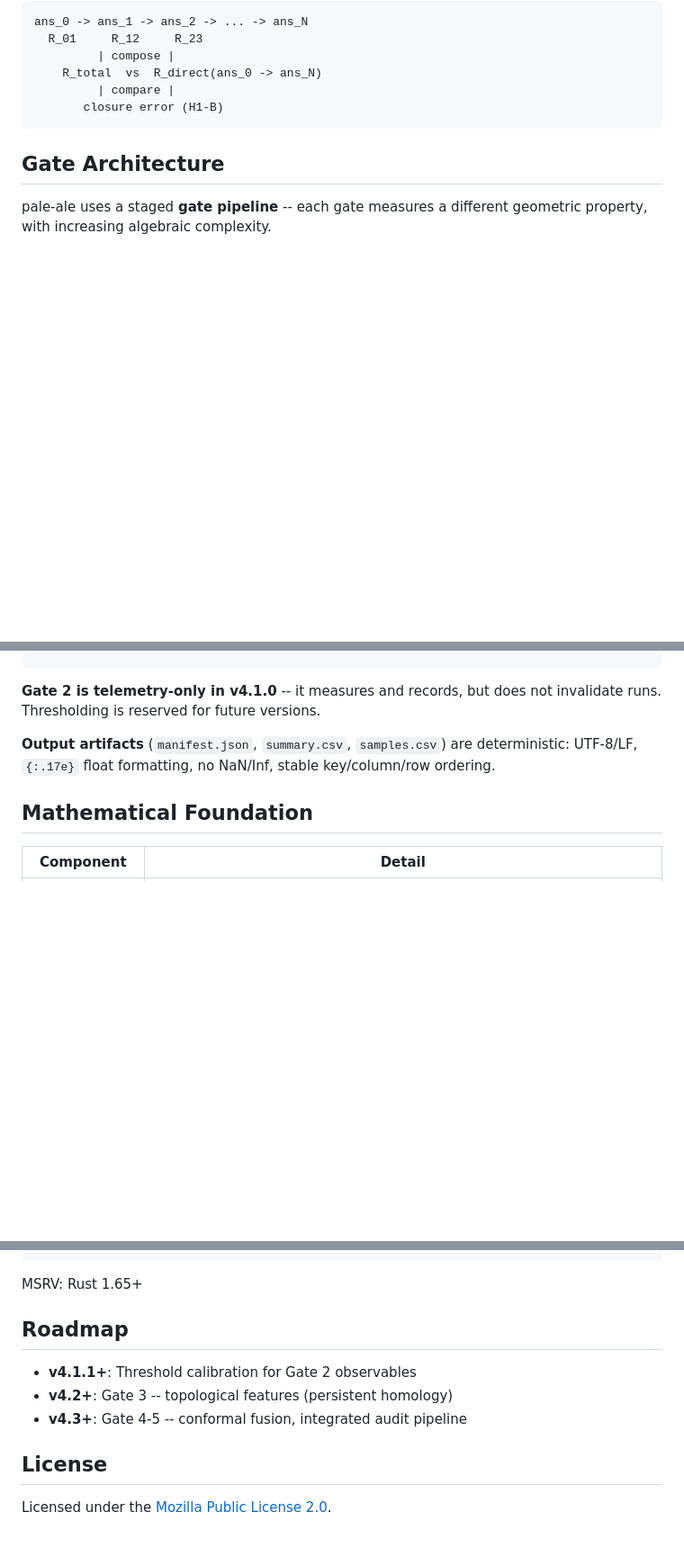
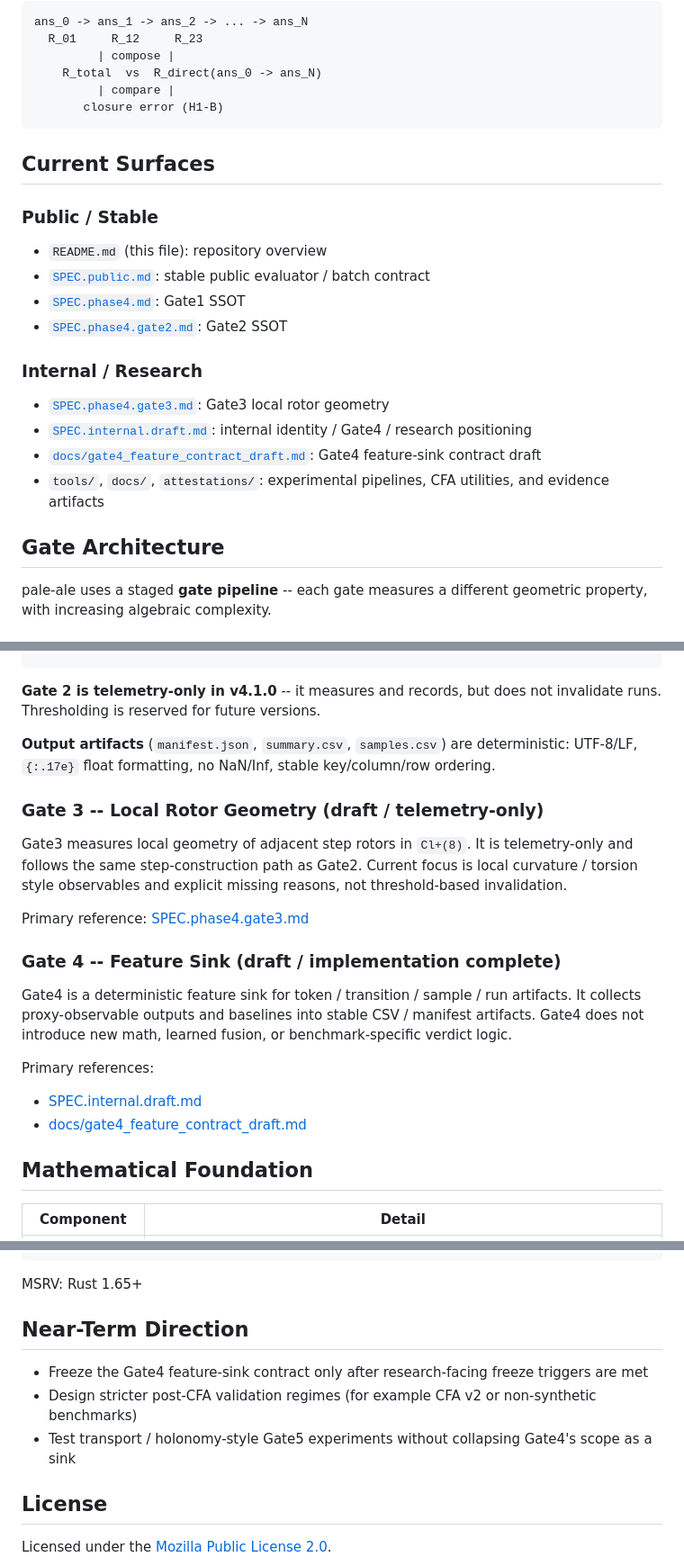
Before and after one commit to Udonburo/pale-ale, a Markdown page: README.md, 3 parts joined by grey strips. Shown at 90% size. Drawn GitHub-style; blank space fills up the shorter version.

Commit message:
docs: align public identity with current repo surfaces

````diff
--- a/README.md
+++ b/README.md
@@ -18,6 +23,22 @@ ans_0 -> ans_1 -> ans_2 -> ... -> ans_N
          | compare |
        closure error (H1-B)
 ```
+
+## Current Surfaces
+
+### Public / Stable
+
+- `README.md` (this file): repository overview
+- [`SPEC.public.md`](SPEC.public.md): stable public evaluator / batch contract
+- [`SPEC.phase4.md`](SPEC.phase4.md): Gate1 SSOT
+- [`SPEC.phase4.gate2.md`](SPEC.phase4.gate2.md): Gate2 SSOT
+
+### Internal / Research
+
+- [`SPEC.phase4.gate3.md`](SPEC.phase4.gate3.md): Gate3 local rotor geometry
+- [`SPEC.internal.draft.md`](SPEC.internal.draft.md): internal identity / Gate4 / research positioning
+- [`docs/gate4_feature_contract_draft.md`](docs/gate4_feature_contract_draft.md): Gate4 feature-sink contract draft
+- `tools/`, `docs/`, `attestations/`: experimental pipelines, CFA utilities, and evidence artifacts
 
 ## Gate Architecture
 
@@ -68,6 +89,21 @@ pale-ale gate2 run --input gate2_input.json --out ./gate2_out \
 
 **Output artifacts** (`manifest.json`, `summary.csv`, `samples.csv`) are deterministic: UTF-8/LF, `{:.17e}` float formatting, no NaN/Inf, stable key/column/row ordering.
 
+### Gate 3 -- Local Rotor Geometry (draft / telemetry-only)
+
+Gate3 measures local geometry of adjacent step rotors in `Cl+(8)`. It is telemetry-only and follows the same step-construction path as Gate2. Current focus is local curvature / torsion style observables and explicit missing reasons, not threshold-based invalidation.
+
+Primary reference: [SPEC.phase4.gate3.md](SPEC.phase4.gate3.md)
+
+### Gate 4 -- Feature Sink (draft / implementation complete)
+
+Gate4 is a deterministic feature sink for token / transition / sample / run artifacts. It collects proxy-observable outputs and baselines into stable CSV / manifest artifacts. Gate4 does not introduce new math, learned fusion, or benchmark-specific verdict logic.
+
+Primary references:
+
+- [SPEC.internal.draft.md](SPEC.internal.draft.md)
+- [docs/gate4_feature_contract_draft.md](docs/gate4_feature_contract_draft.md)
+
 ## Mathematical Foundation
 
 | Component | Detail |
@@ -170,11 +206,11 @@ cargo clippy --workspace --all-targets -- -D warnings
 
 MSRV: Rust 1.65+
 
-## Roadmap
+## Near-Term Direction
 
-- **v4.1.1+**: Threshold calibration for Gate 2 observables
-- **v4.2+**: Gate 3 -- topological features (persistent homology)
-- **v4.3+**: Gate 4-5 -- conformal fusion, integrated audit pipeline
+- Freeze the Gate4 feature-sink contract only after research-facing freeze triggers are met
+- Design stricter post-CFA validation regimes (for example CFA v2 or non-synthetic benchmarks)
+- Test transport / holonomy-style Gate5 experiments without collapsing Gate4's scope as a sink
 
 ## License
 
````
Also changed, not shown: other parts of README.md (+8 -3 lines), SPEC.public.md (+30 -0 lines).
